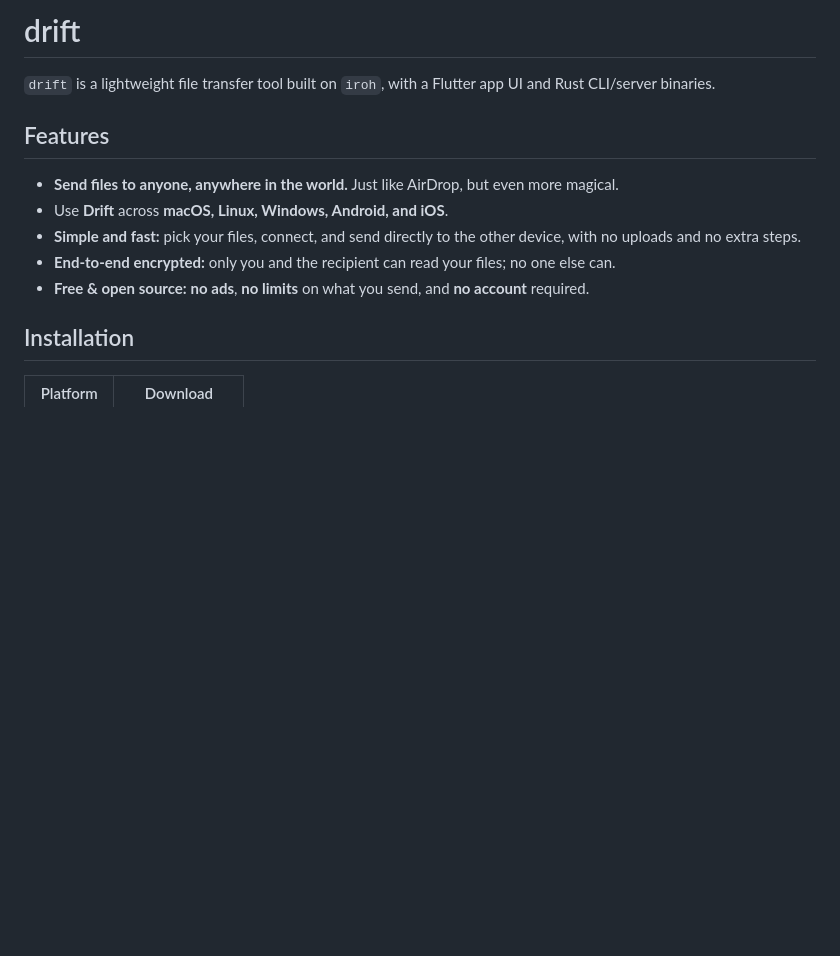
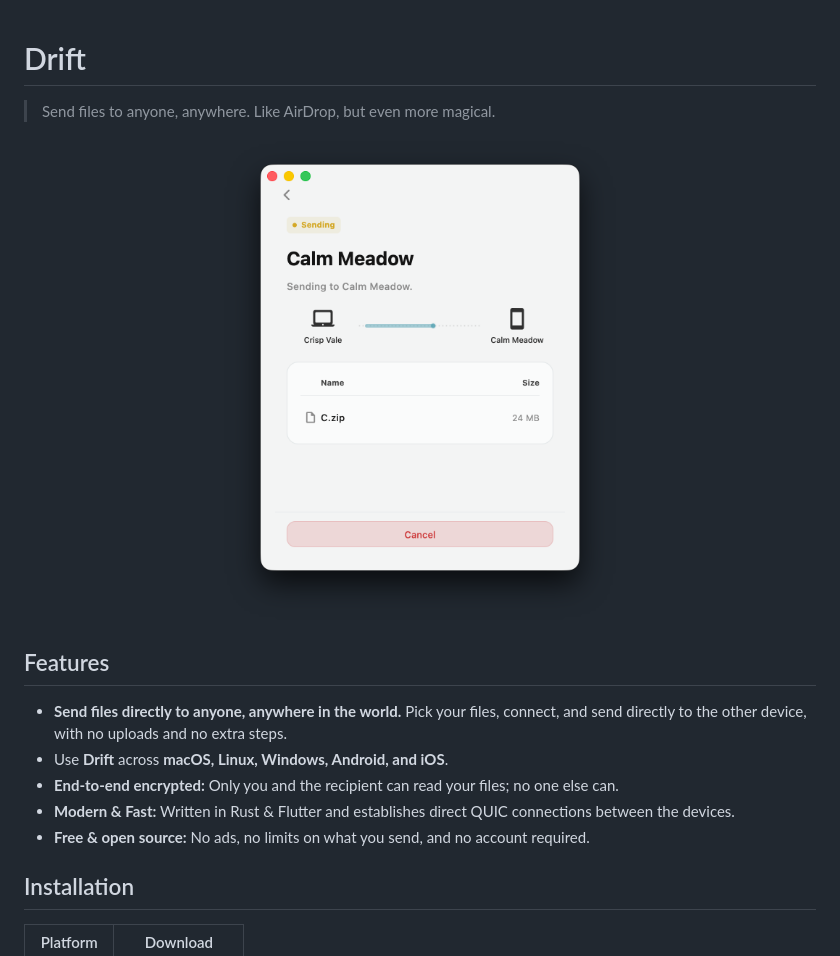
Before and after one commit to vsamarth/drift, a Markdown page: README.md, the part around the change. GitHub-like rendering; pictures changed too: flutter/assets/demo.png (added); blank space fills up the shorter version.

Commit message:
docs: add demo image and polish features section

```diff
--- a/README.md
+++ b/README.md
@@ -1,14 +1,23 @@
-# drift
 
-`drift` is a lightweight file transfer tool built on `iroh`, with a Flutter app UI and Rust CLI/server binaries.
+
+# Drift
+
+> Send files to anyone, anywhere. Like AirDrop, but even more magical.
+
+<p align="center">
+  <img src="flutter/assets/demo.png" width="400" alt="Drift Demo">
+</p>
+
+
+
 
 ## Features
 
-- **Send files to anyone, anywhere in the world.** Just like AirDrop, but even more magical.
+- **Send files directly to anyone, anywhere in the world.** Pick your files, connect, and send directly to the other device, with no uploads and no extra steps.
 - Use **Drift** across **macOS, Linux, Windows, Android, and iOS**.
-- **Simple and fast:** pick your files, connect, and send directly to the other device, with no uploads and no extra steps.
-- **End-to-end encrypted:** only you and the recipient can read your files; no one else can.
-- **Free & open source:** **no ads**, **no limits** on what you send, and **no account** required.
+- **End-to-end encrypted:** Only you and the recipient can read your files; no one else can.
+- **Modern & Fast:** Written in Rust & Flutter and establishes direct QUIC connections between the devices.
+- **Free & open source:** No ads, no limits on what you send, and no account required.
 
 ## Installation
 
```
